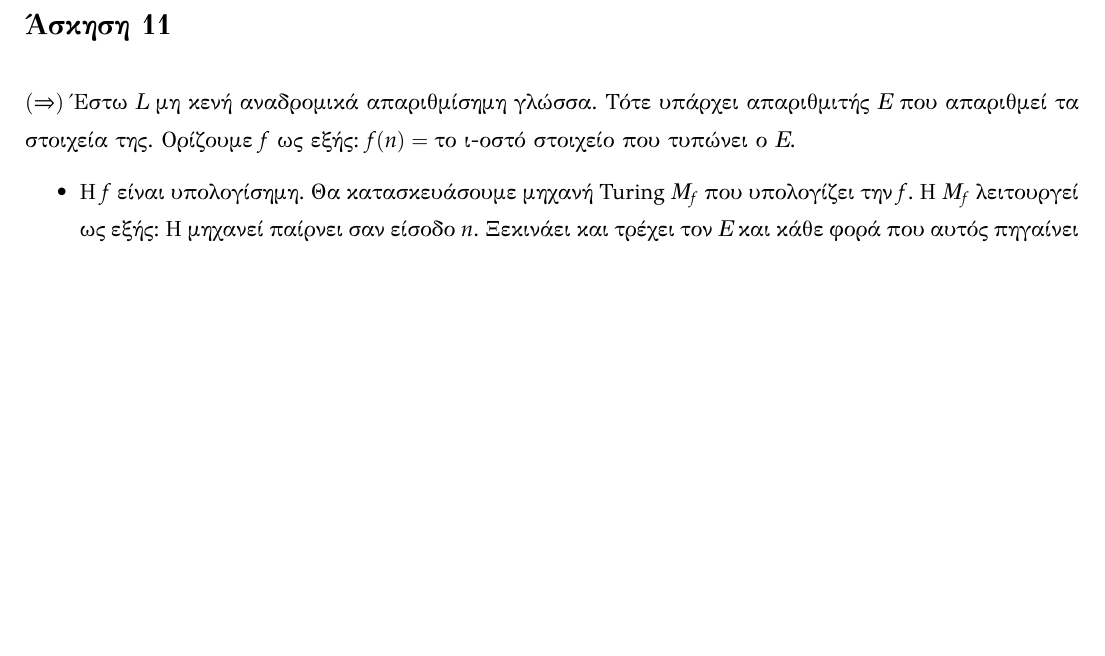
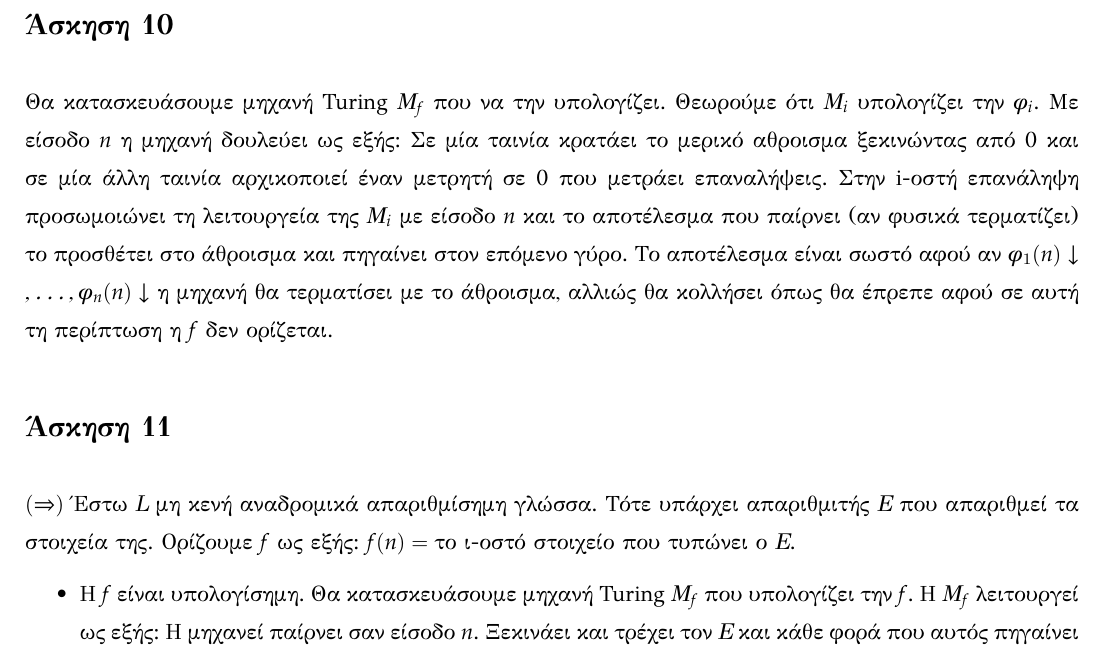
Before and after one commit to azacharakis/rec-theory-ex1, a LaTeX document (solutions.tex): part of page 2 of 2 before the commit and part of page 2 of 3 after it, cut so that both start at the same text, the shorter picture padded with empty space. The pictures show the PDF file solutions.pdf that the author committed with the source.

Commit message:
Βάζω ασκηση 10

```diff
--- a/solutions.tex
+++ b/solutions.tex
@@ -116,6 +116,20 @@
 % ------------------------------------------------------------------------------------------
 
 
+% ------------------------------------- Άσκηση 10 -------------------------------------------
+\section*{Άσκηση 10}
+Θα κατασκευάσουμε μηχανή Turing $M_f$ που να την υπολογίζει. Θεωρούμε ότι $M_i$ υπολογίζει την $\phi_i$.
+Με είσοδο $n$ η μηχανή δουλεύει ως εξής: Σε μία ταινία κρατάει το μερικό αθροισμα ξεκινώντας από 0 και σε μία
+άλλη ταινία αρχικοποιεί έναν μετρητή σε 0 που μετράει επαναλήψεις. Στην i-οστή επανάληψη προσωμοιώνει τη λειτουργεία
+της $M_i$ με είσοδο $n$ και το αποτέλεσμα που παίρνει (αν φυσικά τερματίζει) το προσθέτει στο άθροισμα και πηγαίνει στον
+επόμενο γύρο. Το αποτέλεσμα είναι σωστό αφού αν $\phi_1(n)\downarrow,\ldots,\phi_n(n)\downarrow$ η μηχανή θα τερματίσει
+με το άθροισμα, αλλιώς θα κολλήσει όπως θα έπρεπε αφού σε αυτή τη περίπτωση η $f$ δεν ορίζεται.
+
+% ------------------------------------------------------------------------------------------
+
+
+
+
 % ------------------------------------- Άσκηση 11 -------------------------------------------
 \section*{Άσκηση 11}
 $(\Rightarrow)$ Έστω $L$ μη κενή αναδρομικά απαριθμίσημη γλώσσα. Τότε υπάρχει απαριθμιτής $E$
```
Also changed, not shown: solutions.pdf.
